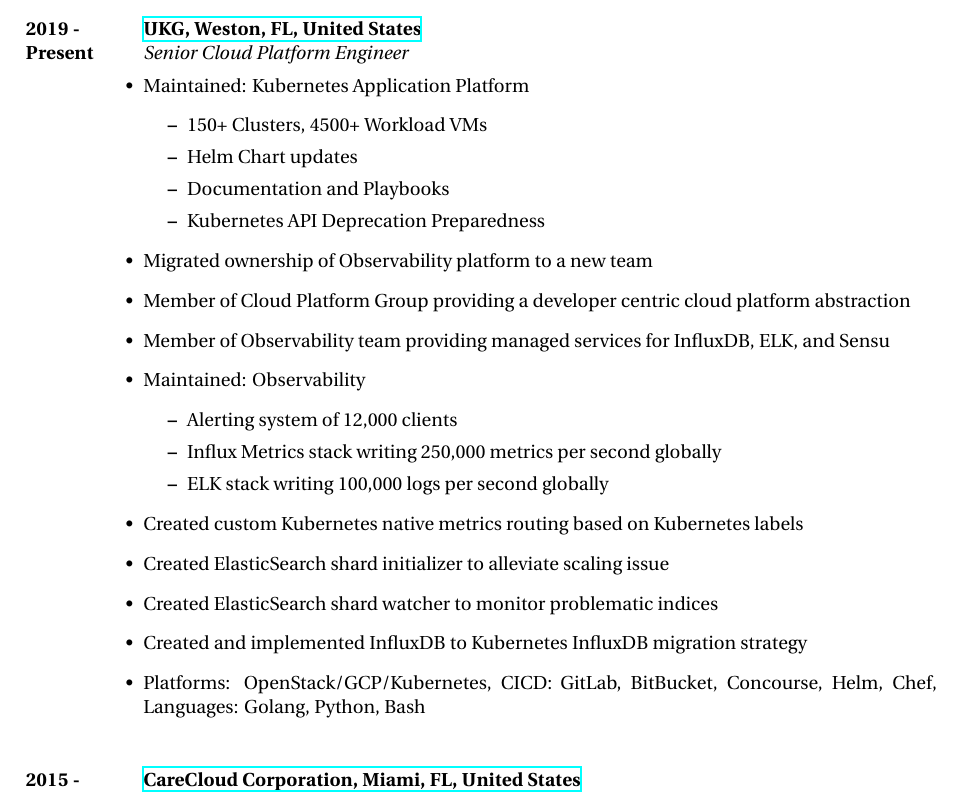
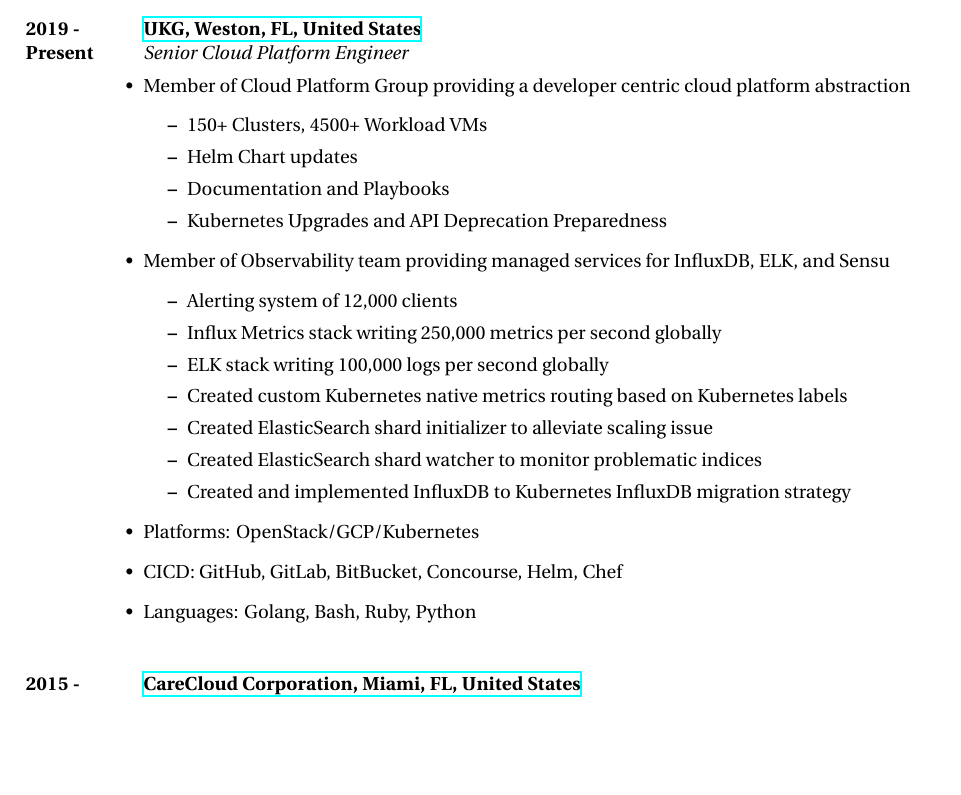
Before and after one commit to rgravlin/resume, a LaTeX CV (latex/resume.tex): part of page 1 of 2, cut so that both start at the same text, the shorter picture padded with empty space. Compiled offline with XeLaTeX.

Commit message:
Update based on feedback

```diff
--- a/latex/resume.tex
+++ b/latex/resume.tex
@@ -31,27 +31,26 @@
 {https://www.ukg.com}
 {Senior Cloud Platform Engineer}
 {\begin{itemize-noindent}
-\item{Maintained: Kubernetes Application Platform}
+\item{Member of Cloud Platform Group providing a developer centric cloud platform abstraction}
   \begin{itemize}
     \item{150+ Clusters, 4500+ Workload VMs}
     \item{Helm Chart updates}
     \item{Documentation and Playbooks}
-    \item{Kubernetes API Deprecation Preparedness}
+    \item{Kubernetes Upgrades and API Deprecation Preparedness}
   \end{itemize}
-\item{Migrated ownership of Observability platform to a new team}
-\item{Member of Cloud Platform Group providing a developer centric cloud platform abstraction}
 \item{Member of Observability team providing managed services for InfluxDB, ELK, and Sensu}
-\item{Maintained: Observability}
   \begin{itemize}
     \item{Alerting system of 12,000 clients}
     \item{Influx Metrics stack writing 250,000 metrics per second globally}
     \item{ELK stack writing 100,000 logs per second globally}
+    \item{Created custom Kubernetes native metrics routing based on Kubernetes labels}
+    \item{Created ElasticSearch shard initializer to alleviate scaling issue}
+    \item{Created ElasticSearch shard watcher to monitor problematic indices}
+    \item{Created and implemented InfluxDB to Kubernetes InfluxDB migration strategy}
   \end{itemize}
-\item{Created custom Kubernetes native metrics routing based on Kubernetes labels}
-\item{Created ElasticSearch shard initializer to alleviate scaling issue}
-\item{Created ElasticSearch shard watcher to monitor problematic indices}
-\item{Created and implemented InfluxDB to Kubernetes InfluxDB migration strategy}
-\item{Platforms: OpenStack/GCP/Kubernetes, CICD: GitLab, BitBucket, Concourse, Helm, Chef, Languages: Golang, Python, Bash}
+\item{Platforms: OpenStack/GCP/Kubernetes}
+\item{CICD: GitHub, GitLab, BitBucket, Concourse, Helm, Chef}
+\item{Languages: Golang, Bash, Ruby, Python}
 \end{itemize-noindent}}
 %------------------------------------------------
 \job
```
Also changed, not shown: latex/resume.pdf.
